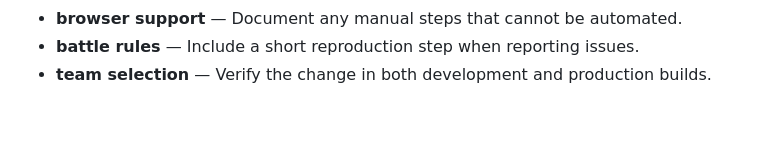
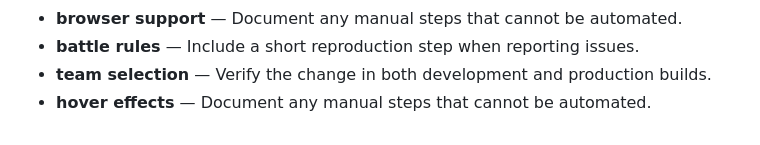
Before and after one commit to Sid2169/threeWay, a Markdown page: README.md, the part around the change. Rendered like a GitHub page.

Commit message:
Refine hover effects notes

```diff
--- a/README.md
+++ b/README.md
@@ -81,3 +81,4 @@ Enjoy the game and let the battles begin! Who will win? Old Gen or New Gen? 🥳
 - **browser support** — Document any manual steps that cannot be automated.
 - **battle rules** — Include a short reproduction step when reporting issues.
 - **team selection** — Verify the change in both development and production builds.
+- **hover effects** — Document any manual steps that cannot be automated.
```
